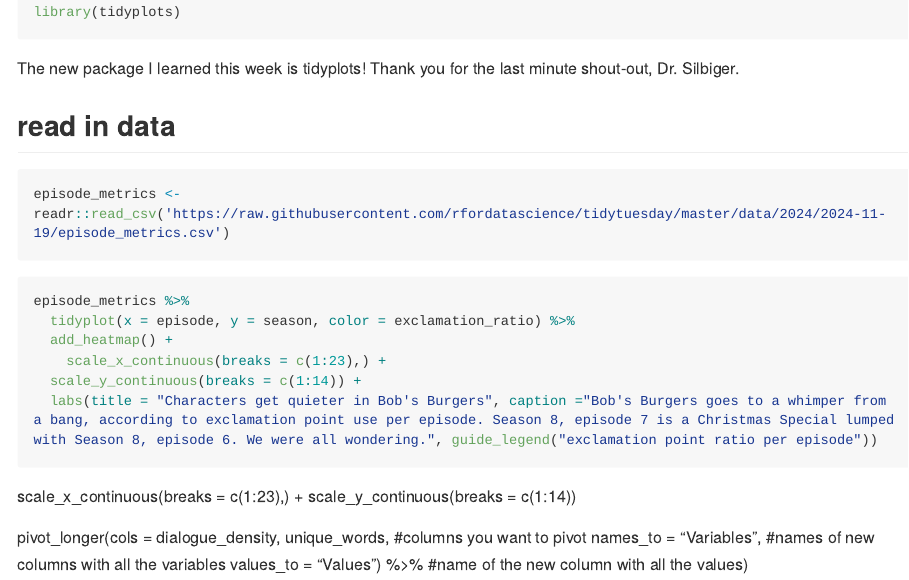
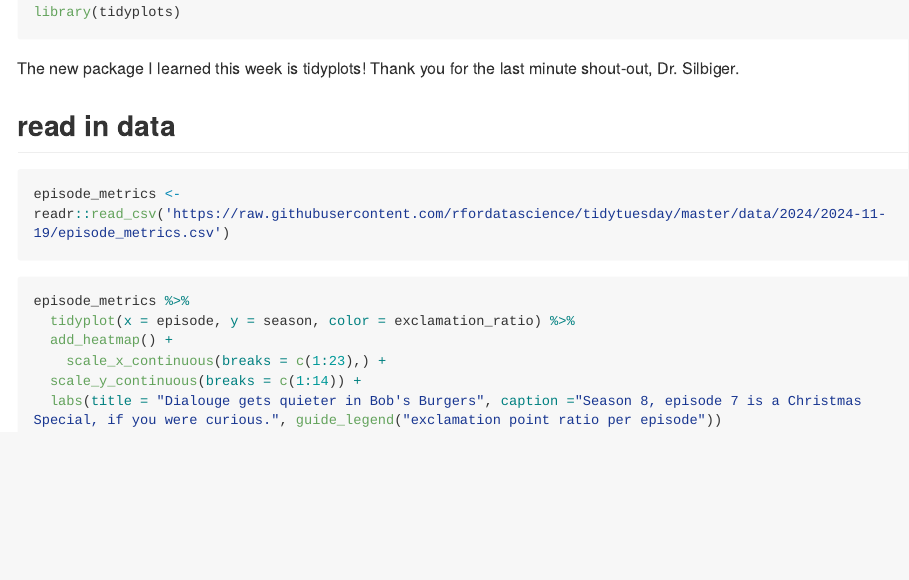
Before and after one commit to OCN-682-UH/Konicek, an R Markdown document (tidy_tuesday/tuesday_04/scripts/tuesday_04_burder.Rmd): the page in a window 1100 px wide, from 250 px down. Rendered offline with R 4.5, knitr and Pandoc, with nearby package versions; the code chunks are not run, so their results and figures are left out; both versions are drawn in the output format of the newer one; long lines of code are wrapped.

Commit message:
deleted and fixed script

````diff
--- a/tidy_tuesday/tuesday_04/scripts/tuesday_04_burder.Rmd
+++ b/tidy_tuesday/tuesday_04/scripts/tuesday_04_burder.Rmd
@@ -2,7 +2,7 @@
 title: "tuesday_04_burders"
 author: "kelli"
 date: "`r Sys.Date()`"
-output: html_document
+output: github_document
 ---
 
 ```{r setup, include=FALSE}
@@ -32,12 +32,5 @@ episode_metrics %>%
   add_heatmap() +
     scale_x_continuous(breaks = c(1:23),) +
   scale_y_continuous(breaks = c(1:14)) +
-  labs(title = "Characters get quieter in Bob's Burgers", caption ="Bob's Burgers goes to a whimper from a bang, according to exclamation point use per episode. Season 8, episode 7 is a Christmas Special lumped with Season 8, episode 6. We were all wondering.", guide_legend("exclamation point ratio per episode"))
+  labs(title = "Dialouge gets quieter in Bob's Burgers", caption ="Season 8, episode 7 is a Christmas Special, if you were curious.", guide_legend("exclamation point ratio per episode"))
 ```
-
-  scale_x_continuous(breaks = c(1:23),) +
-  scale_y_continuous(breaks = c(1:14))
-
- pivot_longer(cols = dialogue_density, unique_words, #columns you want to pivot
-               names_to = "Variables", #names of new columns with all the variables
-               values_to = "Values") %>% #name of the new column with all the values)
````
Also changed, not shown: tidy_tuesday/tuesday_04/output/plot-1.png, tidy_tuesday/tuesday_04/scripts/tuesday_04_burder.html (deleted).
